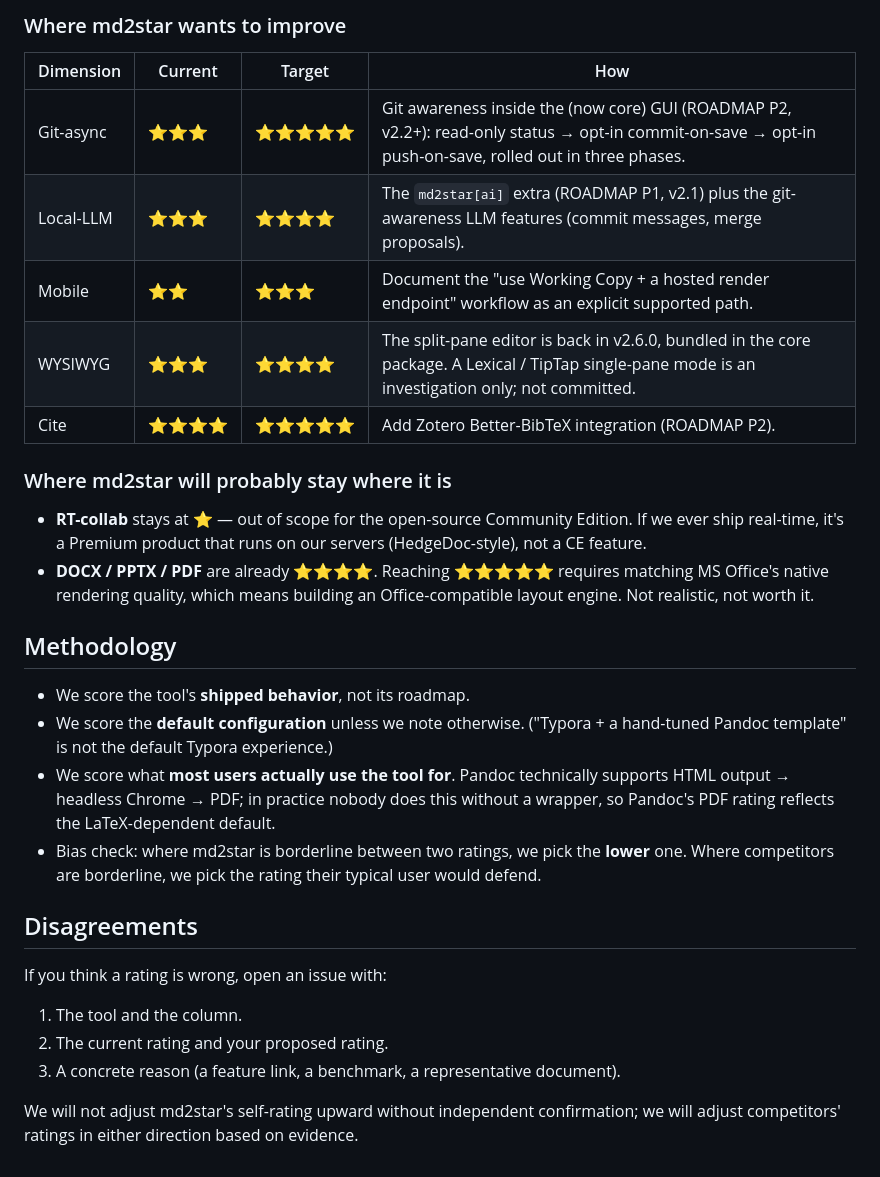
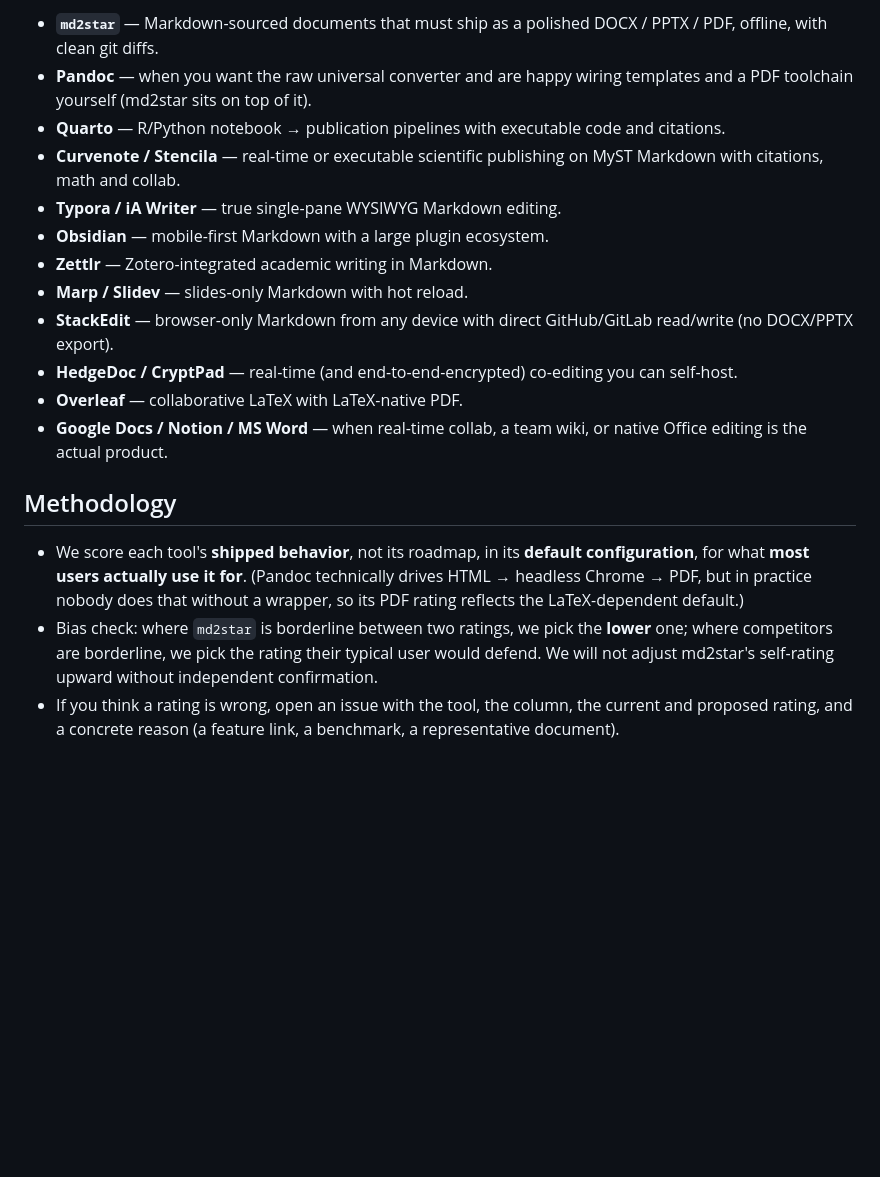
Before and after one commit to warith-harchaoui/md2star, a Markdown page: LANDSCAPE.md, the part around one of its changes. Drawn GitHub-style; blank space fills up the shorter version.

```diff
--- a/LANDSCAPE.md
+++ b/LANDSCAPE.md
@@ -135,47 +121,35 @@ You should pick md2star when **all** of these apply:
-### Where md2star wants to improve
-
-| Dimension | Current | Target | How |
-|---|---|---|---|
-| Git-async | ⭐️⭐️⭐️ | ⭐️⭐️⭐️⭐️⭐️ | Git awareness inside the (now core) GUI (ROADMAP P2, v2.2+): read-only status → opt-in commit-on-save → opt-in push-on-save, rolled out in three phases. |
-| Local-LLM | ⭐️⭐️⭐️ | ⭐️⭐️⭐️⭐️ | The `md2star[ai]` extra (ROADMAP P1, v2.1) plus the git-awareness LLM features (commit messages, merge proposals). |
-| Mobile | ⭐️⭐️ | ⭐️⭐️⭐️ | Document the "use Working Copy + a hosted render endpoint" workflow as an explicit supported path. |
-| WYSIWYG | ⭐️⭐️⭐️ | ⭐️⭐️⭐️⭐️ | The split-pane editor is back in v2.6.0, bundled in the core package. A Lexical / TipTap single-pane mode is an investigation only; not committed. |
-| Cite | ⭐️⭐️⭐️⭐️ | ⭐️⭐️⭐️⭐️⭐️ | Add Zotero Better-BibTeX integration (ROADMAP P2). |
-
-### Where md2star will probably stay where it is
-
-- **RT-collab** stays at ⭐️ — out of scope for the open-source
-  Community Edition. If we ever ship real-time, it's a Premium
-  product that runs on our servers (HedgeDoc-style), not a CE
-  feature.
-- **DOCX / PPTX / PDF** are already ⭐️⭐️⭐️⭐️. Reaching ⭐️⭐️⭐️⭐️⭐️ requires
-  matching MS Office's native rendering quality, which means
-  building an Office-compatible layout engine. Not realistic, not
-  worth it.
+- **`md2star`** — Markdown-sourced documents that must ship as a
+  polished DOCX / PPTX / PDF, offline, with clean git diffs.
+- **Pandoc** — when you want the raw universal converter and are
+  happy wiring templates and a PDF toolchain yourself (md2star sits
+  on top of it).
+- **Quarto** — R/Python notebook → publication pipelines with
+  executable code and citations.
+- **Curvenote / Stencila** — real-time or executable scientific
+  publishing on MyST Markdown with citations, math and collab.
+- **Typora / iA Writer** — true single-pane WYSIWYG Markdown editing.
+- **Obsidian** — mobile-first Markdown with a large plugin ecosystem.
+- **Zettlr** — Zotero-integrated academic writing in Markdown.
+- **Marp / Slidev** — slides-only Markdown with hot reload.
+- **StackEdit** — browser-only Markdown from any device with direct
+  GitHub/GitLab read/write (no DOCX/PPTX export).
+- **HedgeDoc / CryptPad** — real-time (and end-to-end-encrypted)
+  co-editing you can self-host.
+- **Overleaf** — collaborative LaTeX with LaTeX-native PDF.
+- **Google Docs / Notion / MS Word** — when real-time collab, a team
+  wiki, or native Office editing is the actual product.
 
 ## Methodology
 
-- We score the tool's **shipped behavior**, not its roadmap.
-- We score the **default configuration** unless we note otherwise.
-  ("Typora + a hand-tuned Pandoc template" is not the default Typora
-  experience.)
-- We score what **most users actually use the tool for**. Pandoc
-  technically supports HTML output → headless Chrome → PDF; in
-  practice nobody does this without a wrapper, so Pandoc's PDF
-  rating reflects the LaTeX-dependent default.
-- Bias check: where md2star is borderline between two ratings, we
-  pick the **lower** one. Where competitors are borderline, we pick
-  the rating their typical user would defend.
-
-## Disagreements
-
-If you think a rating is wrong, open an issue with:
-
-1. The tool and the column.
-2. The current rating and your proposed rating.
-3. A concrete reason (a feature link, a benchmark, a representative
-   document).
-
-We will not adjust md2star's self-rating upward without independent
-confirmation; we will adjust competitors' ratings in either
-direction based on evidence.
+- We score each tool's **shipped behavior**, not its roadmap, in its
+  **default configuration**, for what **most users actually use it
+  for**. (Pandoc technically drives HTML → headless Chrome → PDF, but
+  in practice nobody does that without a wrapper, so its PDF rating
+  reflects the LaTeX-dependent default.)
+- Bias check: where `md2star` is borderline between two ratings, we
+  pick the **lower** one; where competitors are borderline, we pick
+  the rating their typical user would defend. We will not adjust
+  md2star's self-rating upward without independent confirmation.
+- If you think a rating is wrong, open an issue with the tool, the
+  column, the current and proposed rating, and a concrete reason (a
+  feature link, a benchmark, a representative document).
```
Also changed, not shown: other parts of LANDSCAPE.md (+100 -114 lines), LISEZMOI.md (+11 -2 lines), PAYSAGE.md (added, +160 -0 lines), README.md (+10 -1 lines), assets/landscape.png (added), assets/paysage.png (added), 1 other file.
